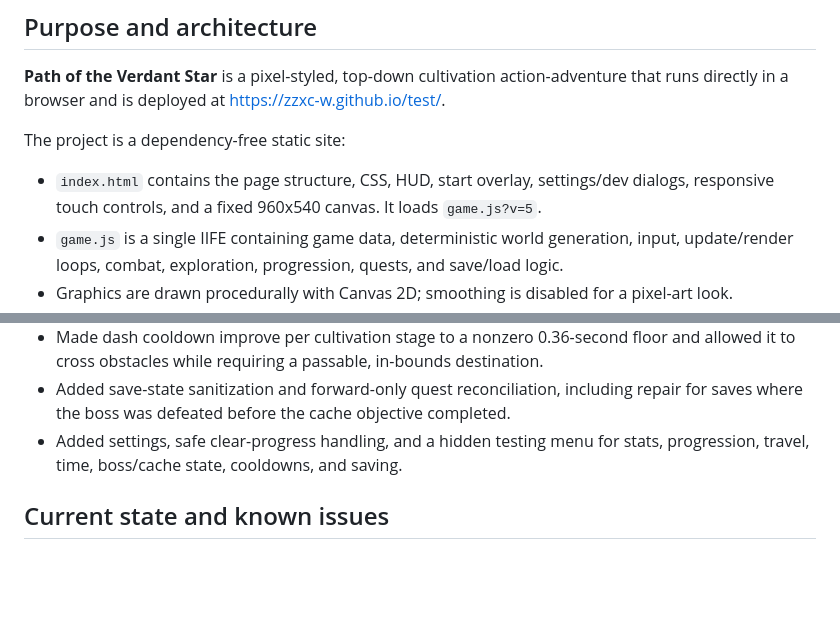
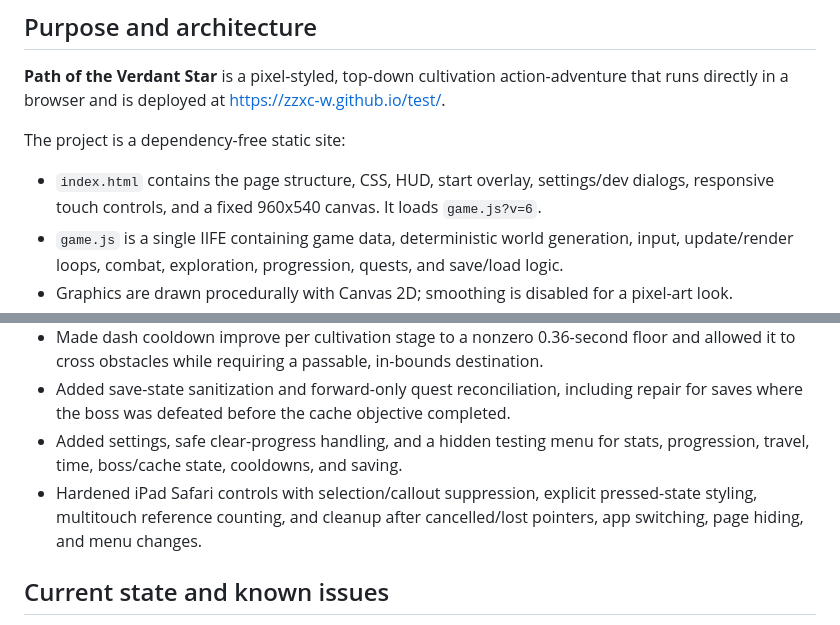
Before and after one commit to zzxc-w/test, a Markdown page: PROJECT_STATE.md, 2 parts joined by grey strips. Rendered like a GitHub page; blank space fills up the shorter version.

Commit message:
Harden iPad Safari touch controls

```diff
--- a/PROJECT_STATE.md
+++ b/PROJECT_STATE.md
@@ -8,7 +8,7 @@ _Last updated: 2026-09-06. Treat this as a continuity summary, not a substitute
 
 The project is a dependency-free static site:
 
-- `index.html` contains the page structure, CSS, HUD, start overlay, settings/dev dialogs, responsive touch controls, and a fixed 960x540 canvas. It loads `game.js?v=5`.
+- `index.html` contains the page structure, CSS, HUD, start overlay, settings/dev dialogs, responsive touch controls, and a fixed 960x540 canvas. It loads `game.js?v=6`.
 - `game.js` is a single IIFE containing game data, deterministic world generation, input, update/render loops, combat, exploration, progression, quests, and save/load logic.
 - Graphics are drawn procedurally with Canvas 2D; smoothing is disabled for a pixel-art look.
 - There is no framework, package manager, build step, backend, account system, or asset pipeline.
@@ -54,6 +54,7 @@ The project is a dependency-free static site:
 - Made dash cooldown improve per cultivation stage to a nonzero 0.36-second floor and allowed it to cross obstacles while requiring a passable, in-bounds destination.
 - Added save-state sanitization and forward-only quest reconciliation, including repair for saves where the boss was defeated before the cache objective completed.
 - Added settings, safe clear-progress handling, and a hidden testing menu for stats, progression, travel, time, boss/cache state, cooldowns, and saving.
+- Hardened iPad Safari controls with selection/callout suppression, explicit pressed-state styling, multitouch reference counting, and cleanup after cancelled/lost pointers, app switching, page hiding, and menu changes.
 
 ## Current state and known issues
 
```
